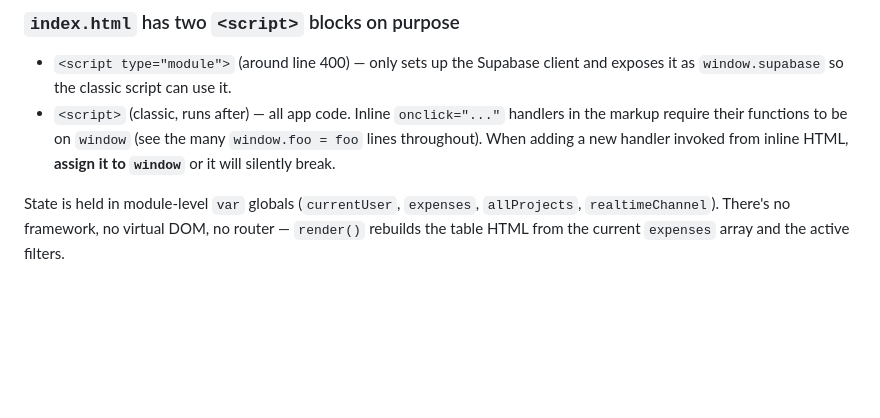
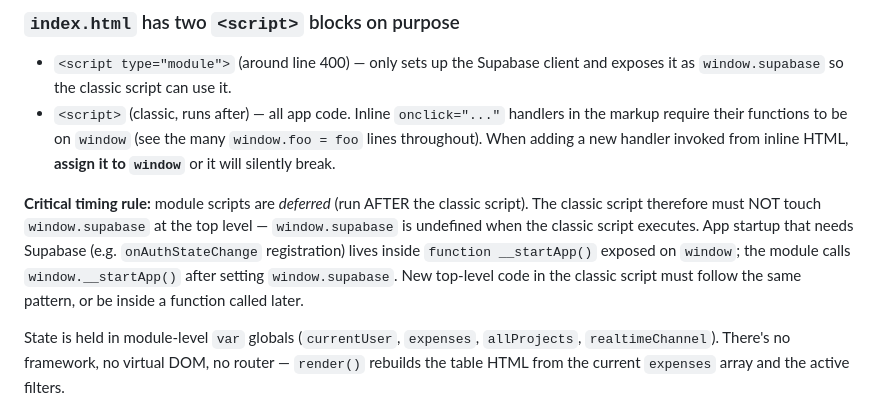
Before and after one commit to bomino/SuiviDepenses-Supabase, a Markdown page: CLAUDE.md, the part around the change. Rendered like a GitHub page; blank space fills up the shorter version.

Commit message:
docs: document the __startApp() timing rule in CLAUDE.md
So future Claude sessions don't recreate the deferred-module-vs-classic-script
trap that just bit production.

Co-Authored-By: Claude Opus 4.7 (1M context) <noreply@anthropic.com>

```diff
--- a/CLAUDE.md
+++ b/CLAUDE.md
@@ -87,6 +87,8 @@ Receipt blobs are queued **inline** on the insert/update op (no separate `upload
 - `<script type="module">` (around line 400) — only sets up the Supabase client and exposes it as `window.supabase` so the classic script can use it.
 - `<script>` (classic, runs after) — all app code. Inline `onclick="..."` handlers in the markup require their functions to be on `window` (see the many `window.foo = foo` lines throughout). When adding a new handler invoked from inline HTML, **assign it to `window`** or it will silently break.
 
+**Critical timing rule:** module scripts are *deferred* (run AFTER the classic script). The classic script therefore must NOT touch `window.supabase` at the top level — `window.supabase` is undefined when the classic script executes. App startup that needs Supabase (e.g. `onAuthStateChange` registration) lives inside `function __startApp()` exposed on `window`; the module calls `window.__startApp()` after setting `window.supabase`. New top-level code in the classic script must follow the same pattern, or be inside a function called later.
+
 State is held in module-level `var` globals (`currentUser`, `expenses`, `allProjects`, `realtimeChannel`). There's no framework, no virtual DOM, no router — `render()` rebuilds the table HTML from the current `expenses` array and the active filters.
 
 ### i18n
```
